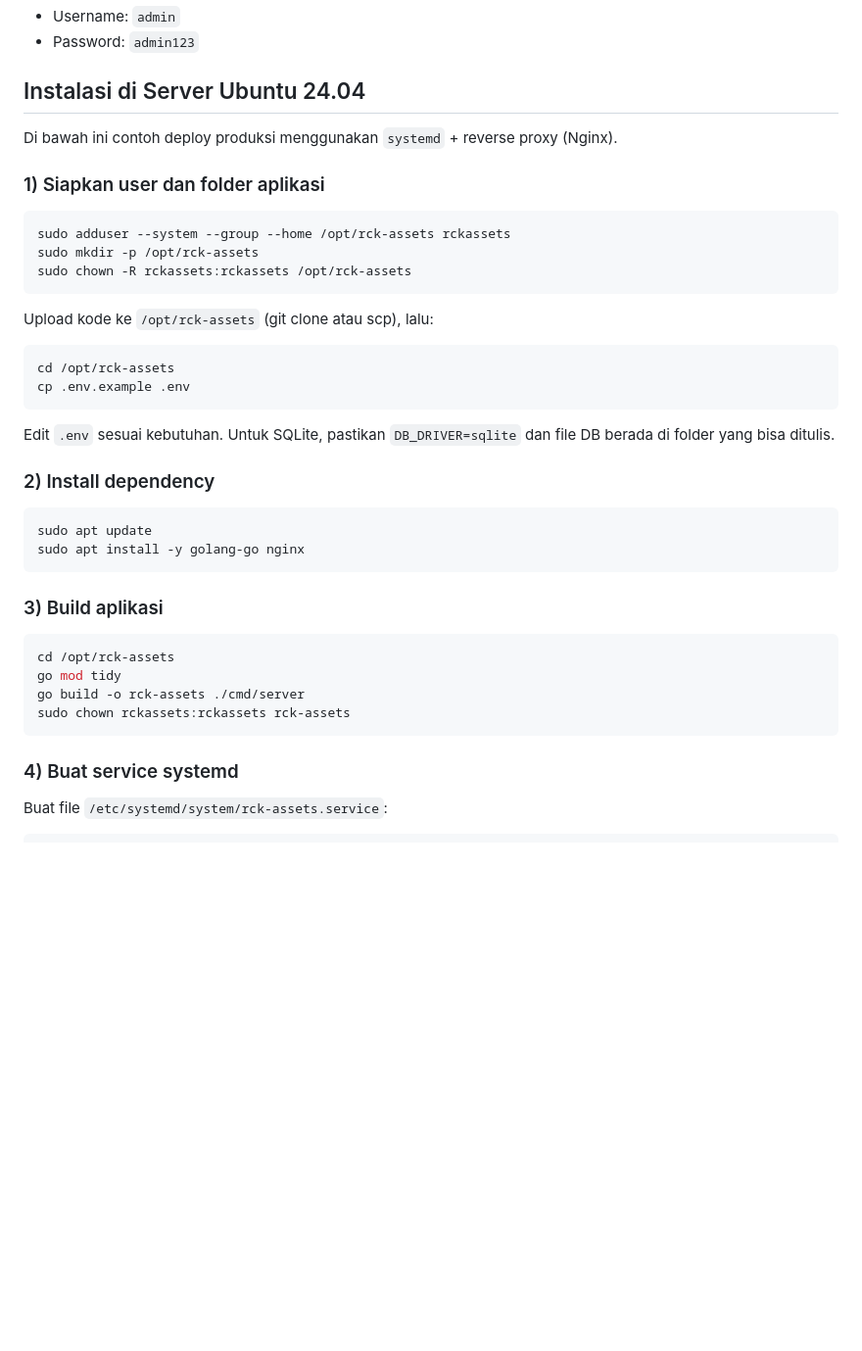
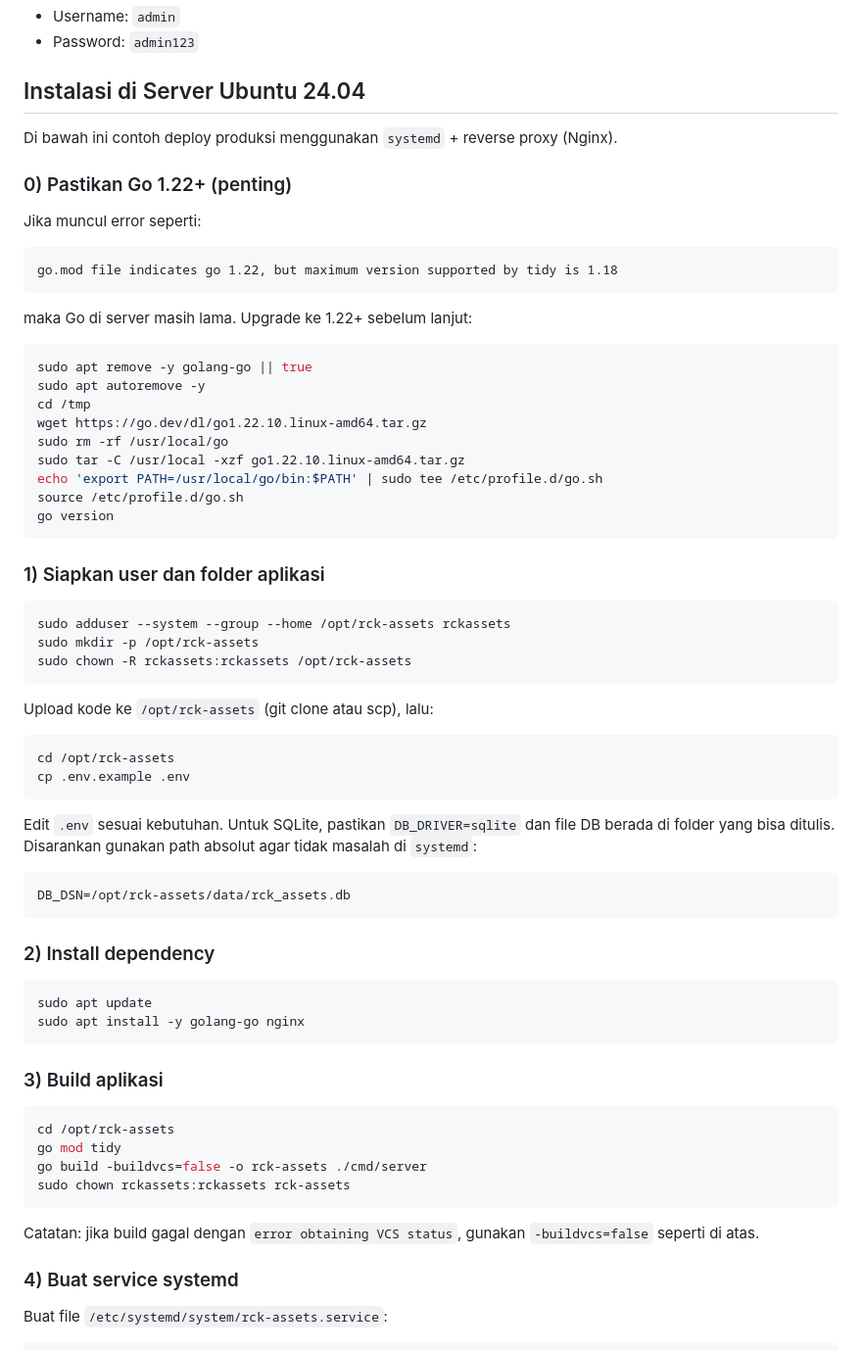
Before and after one commit to akmaller/rck-assets-management, a Markdown page: README.md, the part around one of its changes. Shown at 98% size. GitHub-like rendering; blank space fills up the shorter version.

````diff
--- a/README.md
+++ b/README.md
@@ -70,6 +70,27 @@ Default login:
 
 Di bawah ini contoh deploy produksi menggunakan `systemd` + reverse proxy (Nginx).
 
+### 0) Pastikan Go 1.22+ (penting)
+
+Jika muncul error seperti:
+```
+go.mod file indicates go 1.22, but maximum version supported by tidy is 1.18
+```
+maka Go di server masih lama. Upgrade ke 1.22+ sebelum lanjut:
+
+```bash
+sudo apt remove -y golang-go || true
+sudo apt autoremove -y
+cd /tmp
+wget https://go.dev/dl/go1.22.10.linux-amd64.tar.gz
+sudo rm -rf /usr/local/go
+sudo tar -C /usr/local -xzf go1.22.10.linux-amd64.tar.gz
+echo 'export PATH=/usr/local/go/bin:$PATH' | sudo tee /etc/profile.d/go.sh
+source /etc/profile.d/go.sh
+go version
+```
+
+
 ### 1) Siapkan user dan folder aplikasi
 
 ```bash
@@ -86,7 +107,10 @@ cp .env.example .env
 ```
 
 Edit `.env` sesuai kebutuhan. Untuk SQLite, pastikan `DB_DRIVER=sqlite` dan file DB berada di folder yang bisa ditulis.
-
+Disarankan gunakan path absolut agar tidak masalah di `systemd`:
+```
+DB_DSN=/opt/rck-assets/data/rck_assets.db
+```
 ### 2) Install dependency
 
 ```bash
@@ -99,9 +123,11 @@ sudo apt install -y golang-go nginx
 ```bash
 cd /opt/rck-assets
 go mod tidy
-go build -o rck-assets ./cmd/server
+go build -buildvcs=false -o rck-assets ./cmd/server
 sudo chown rckassets:rckassets rck-assets
 ```
+
+Catatan: jika build gagal dengan `error obtaining VCS status`, gunakan `-buildvcs=false` seperti di atas.
 
 ### 4) Buat service systemd
 
````
Also changed, not shown: other parts of README.md (+30 -5 lines).
